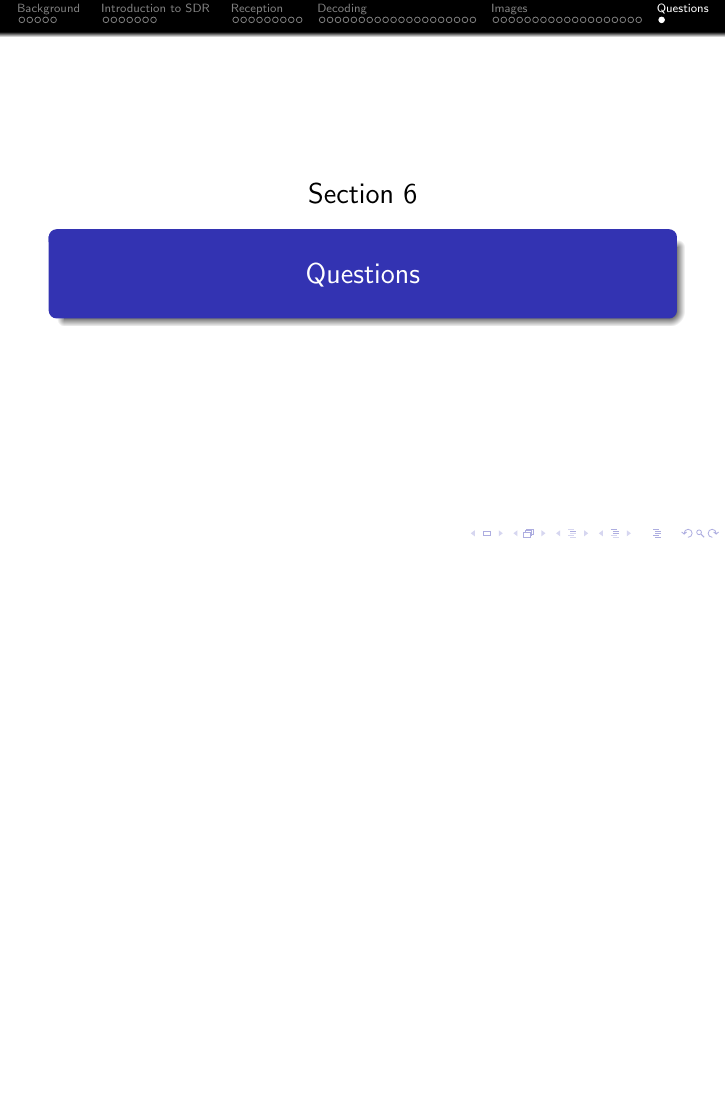
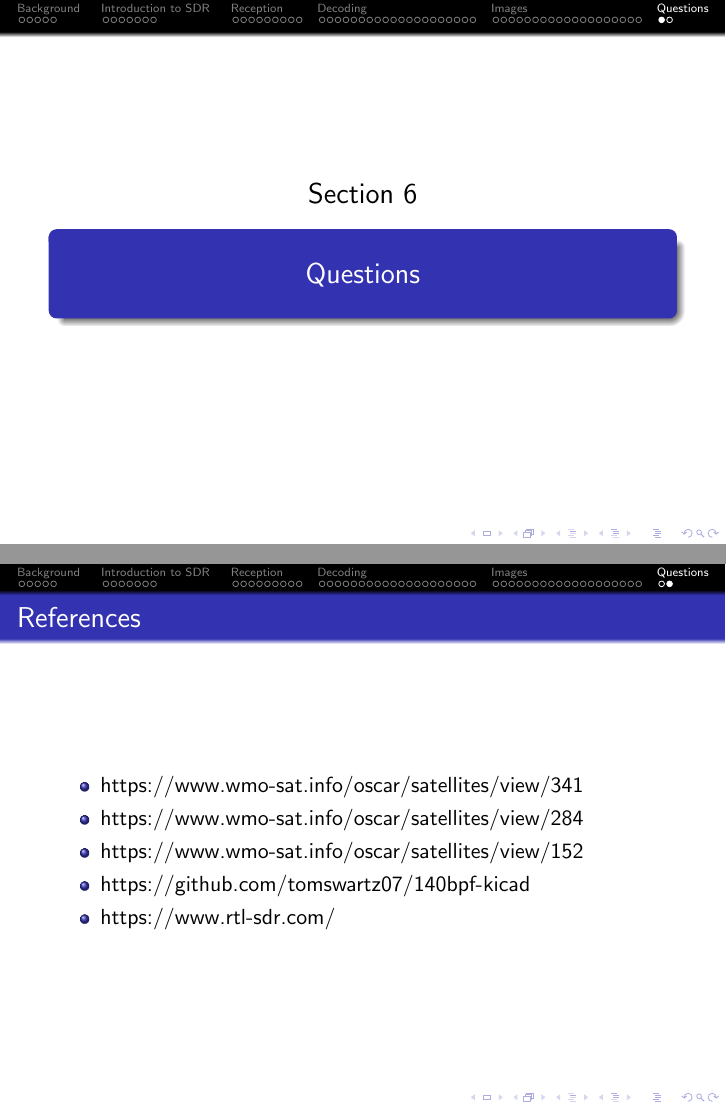
Before and after one commit to Tubbz-alt/CPOSC2018, LaTeX slides (presentation/cposc2018.tex): page 65 of 65 before the commit and pages 65 and 66 of 66 after it, the two joined at a grey line, the shorter picture padded with empty space. Compiled offline with pdfLaTeX.

Commit message:
Add references

```diff
--- a/presentation/cposc2018.tex
+++ b/presentation/cposc2018.tex
@@ -1120,6 +1120,18 @@
 
 \section{Questions}
 \frame{\sectionpage}
+
+\begin{frame}
+    \frametitle{References}
+    \begin{itemize}
+        \item https://www.wmo-sat.info/oscar/satellites/view/341
+        \item https://www.wmo-sat.info/oscar/satellites/view/284
+        \item https://www.wmo-sat.info/oscar/satellites/view/152
+        \item https://github.com/tomswartz07/140bpf-kicad
+        \item https://www.rtl-sdr.com/
+    \end{itemize}
+\end{frame}
+
 \end{document}
 
 % vim: set ts=4 sw=4:
```
